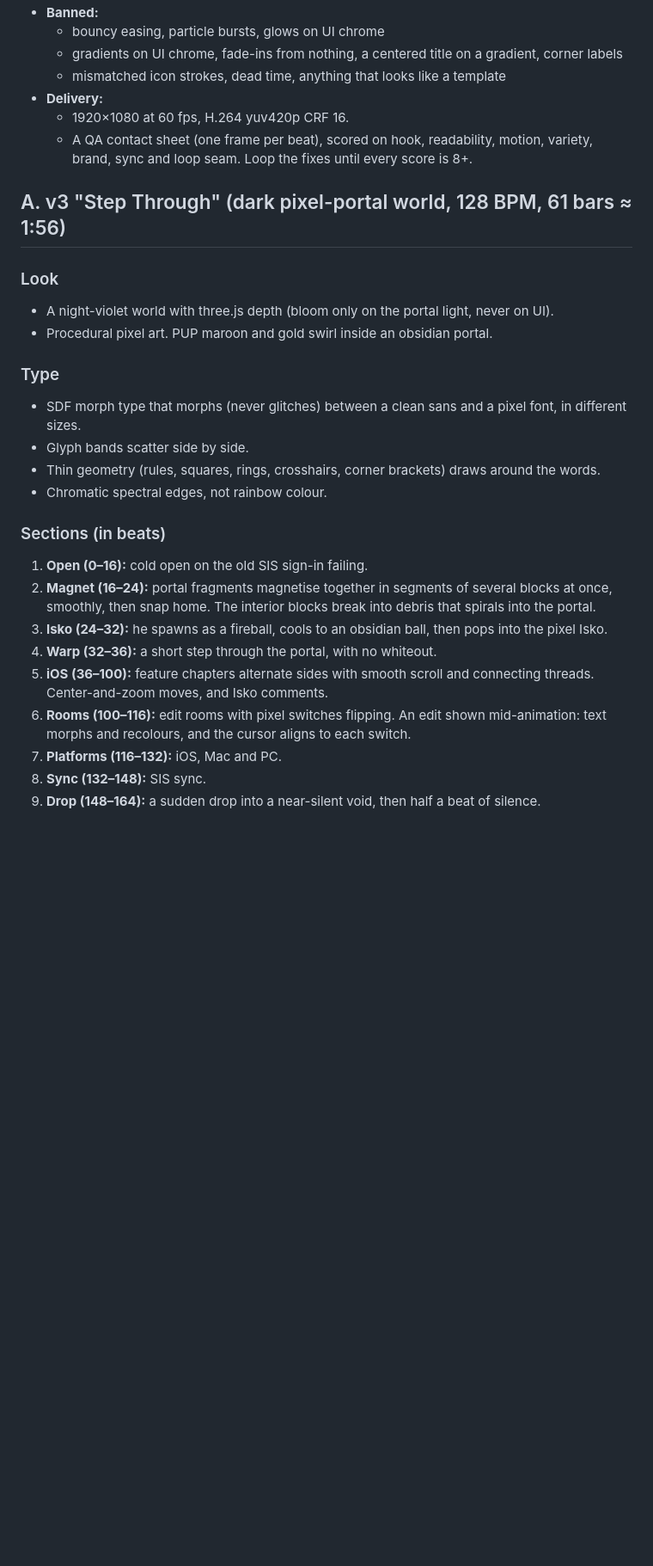
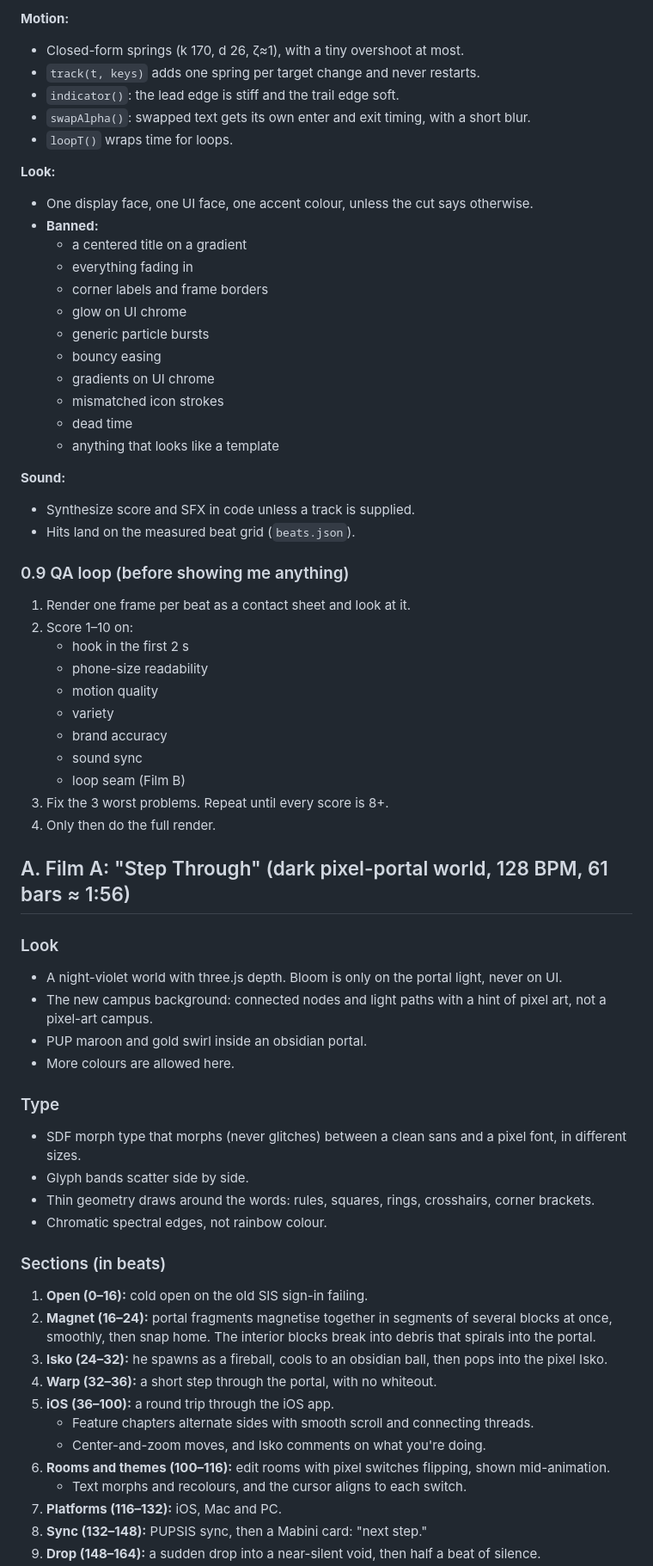
Before and after one commit to cGradying/IntPortal, a Markdown page: motion-studio/PROMPT.md, the part around one of its changes. Shown at 86% size. GitHub-like rendering; blank space fills up the shorter version.

```diff
--- a/motion-studio/PROMPT.md
+++ b/motion-studio/PROMPT.md
@@ -71,21 +126,53 @@ You are a motion studio. Make a launch video for **IntPortal**, a student app fo
+**Motion:**
+- Closed-form springs (k 170, d 26, ζ≈1), with a tiny overshoot at most.
+- `track(t, keys)` adds one spring per target change and never restarts.
+- `indicator()`: the lead edge is stiff and the trail edge soft.
+- `swapAlpha()`: swapped text gets its own enter and exit timing, with a short blur.
+- `loopT()` wraps time for loops.
+
+**Look:**
+- One display face, one UI face, one accent colour, unless the cut says otherwise.
 - **Banned:**
-  - bouncy easing, particle bursts, glows on UI chrome
-  - gradients on UI chrome, fade-ins from nothing, a centered title on a gradient, corner labels
-  - mismatched icon strokes, dead time, anything that looks like a template
-- **Delivery:**
-  - 1920×1080 at 60 fps, H.264 yuv420p CRF 16.
-  - A QA contact sheet (one frame per beat), scored on hook, readability, motion, variety, brand, sync and loop seam. Loop the fixes until every score is 8+.
+  - a centered title on a gradient
+  - everything fading in
+  - corner labels and frame borders
+  - glow on UI chrome
+  - generic particle bursts
+  - bouncy easing
+  - gradients on UI chrome
+  - mismatched icon strokes
+  - dead time
+  - anything that looks like a template
 
-## A. v3 "Step Through" (dark pixel-portal world, 128 BPM, 61 bars ≈ 1:56)
+**Sound:**
+- Synthesize score and SFX in code unless a track is supplied.
+- Hits land on the measured beat grid (`beats.json`).
+
+### 0.9 QA loop (before showing me anything)
+1. Render one frame per beat as a contact sheet and look at it.
+2. Score 1–10 on:
+   - hook in the first 2 s
+   - phone-size readability
+   - motion quality
+   - variety
+   - brand accuracy
+   - sound sync
+   - loop seam (Film B)
+3. Fix the 3 worst problems. Repeat until every score is 8+.
+4. Only then do the full render.
+
+## A. Film A: "Step Through" (dark pixel-portal world, 128 BPM, 61 bars ≈ 1:56)
 
 ### Look
-- A night-violet world with three.js depth (bloom only on the portal light, never on UI).
-- Procedural pixel art. PUP maroon and gold swirl inside an obsidian portal.
+- A night-violet world with three.js depth. Bloom is only on the portal light, never on UI.
+- The new campus background: connected nodes and light paths with a hint of pixel art, not a pixel-art campus.
+- PUP maroon and gold swirl inside an obsidian portal.
+- More colours are allowed here.
 
 ### Type
 - SDF morph type that morphs (never glitches) between a clean sans and a pixel font, in different sizes.
 - Glyph bands scatter side by side.
-- Thin geometry (rules, squares, rings, crosshairs, corner brackets) draws around the words.
+- Thin geometry draws around the words: rules, squares, rings, crosshairs, corner brackets.
 - Chromatic spectral edges, not rainbow colour.
 
 ### Sections (in beats)
@@ -93,8 +180,11 @@ You are a motion studio. Make a launch video for **IntPortal**, a student app fo
 2. **Magnet (16–24):** portal fragments magnetise together in segments of several blocks at once, smoothly, then snap home. The interior blocks break into debris that spirals into the portal.
 3. **Isko (24–32):** he spawns as a fireball, cools to an obsidian ball, then pops into the pixel Isko.
 4. **Warp (32–36):** a short step through the portal, with no whiteout.
-5. **iOS (36–100):** feature chapters alternate sides with smooth scroll and connecting threads. Center-and-zoom moves, and Isko comments.
-6. **Rooms (100–116):** edit rooms with pixel switches flipping. An edit shown mid-animation: text morphs and recolours, and the cursor aligns to each switch.
+5. **iOS (36–100):** a round trip through the iOS app.
+   - Feature chapters alternate sides with smooth scroll and connecting threads.
+   - Center-and-zoom moves, and Isko comments on what you're doing.
+6. **Rooms and themes (100–116):** edit rooms with pixel switches flipping, shown mid-animation.
+   - Text morphs and recolours, and the cursor aligns to each switch.
 7. **Platforms (116–132):** iOS, Mac and PC.
-8. **Sync (132–148):** SIS sync.
+8. **Sync (132–148):** PUPSIS sync, then a Mabini card: "next step."
 9. **Drop (148–164):** a sudden drop into a near-silent void, then half a beat of silence.
```
Also changed, not shown: other parts of motion-studio/PROMPT.md (+138 -59 lines).
